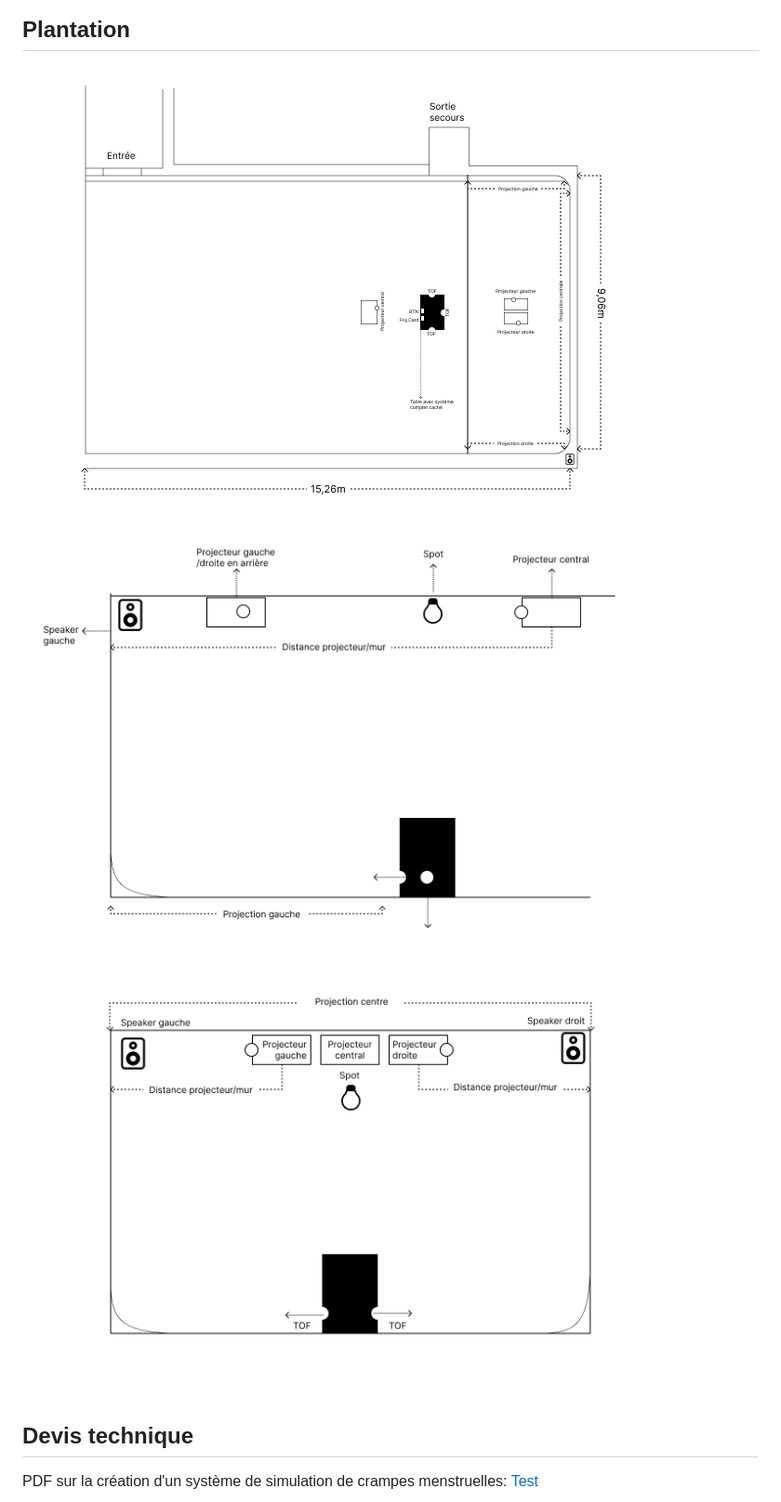
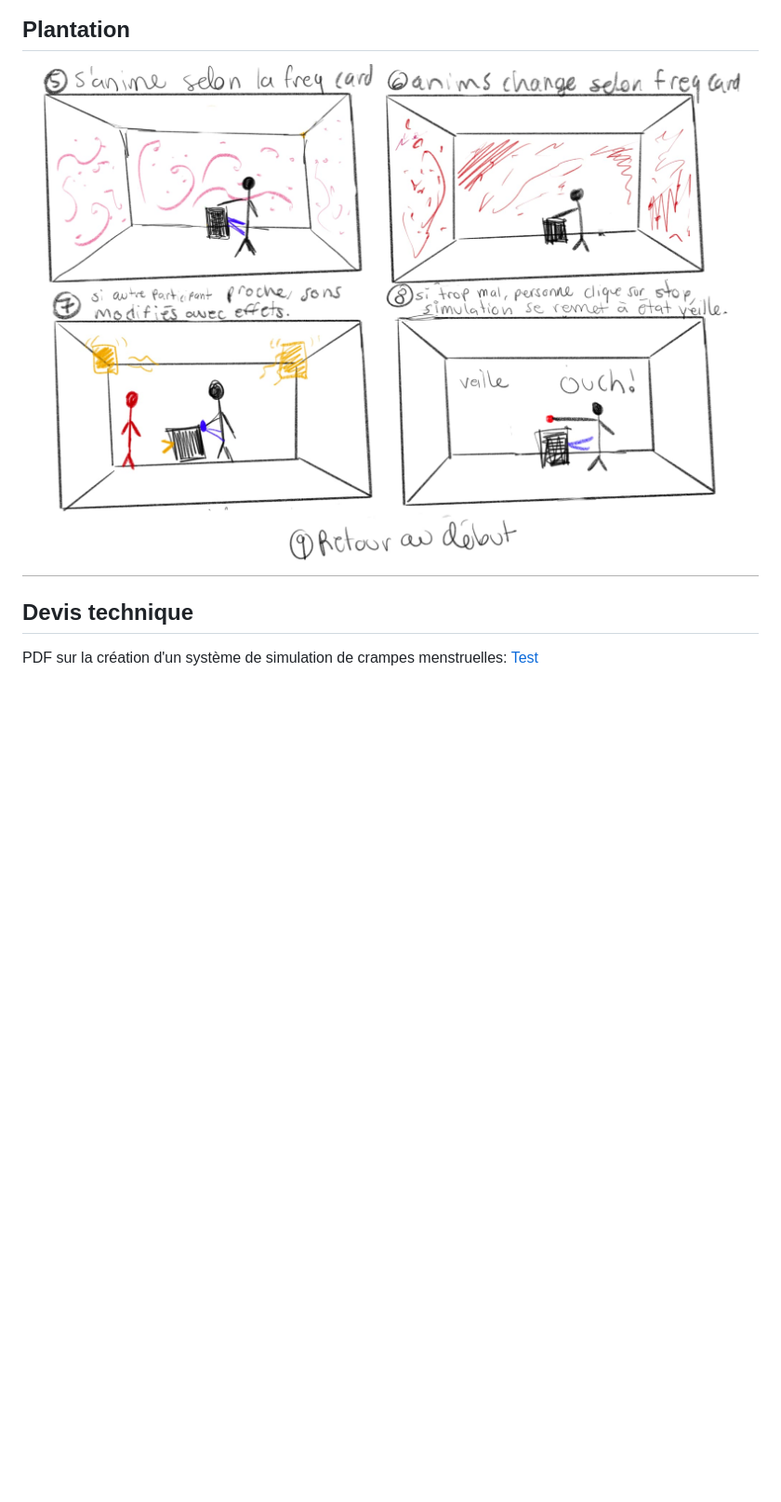
Before and after one commit to KenzaElHarrif/scenarisation_kenza, a Markdown page: README.md, the part around the change. Shown at 93% size. GitHub-like rendering; blank space fills up the shorter version.

```diff
--- a/README.md
+++ b/README.md
@@ -232,9 +232,7 @@ graph TD;
 
 ## Plantation
 
-![Dessus](/images/top.png)
-![Côté](/images/side.png)
-![Devant](/images/front.png)
+![Scenarimage 5-8](images/scenarimage_5-8.jpg)
 
 ## Devis technique
 
```
